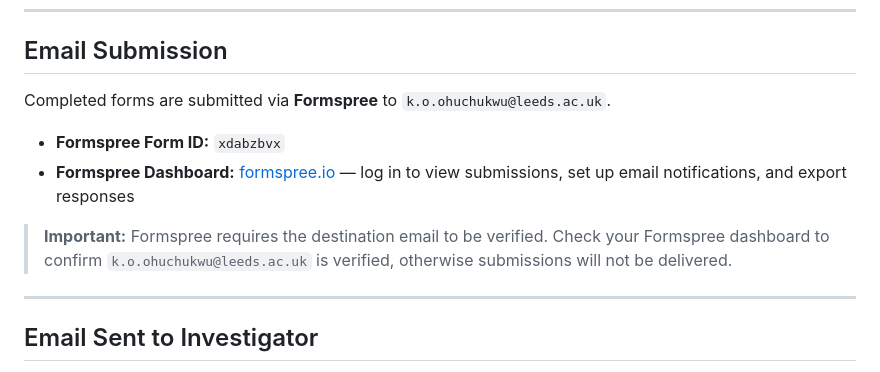
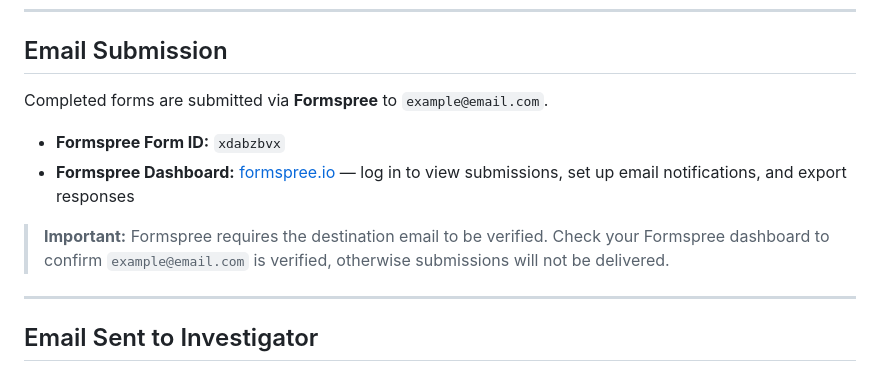
Before and after one commit to bobprince4u/NIHR-BRC-Study-Information-Form, a Markdown page: README.md, the part around the change. GitHub-like rendering.

```diff
--- a/README.md
+++ b/README.md
@@ -102,12 +102,12 @@ No manual update is needed each year.
 
 ## Email Submission
 
-Completed forms are submitted via **Formspree** to `k.o.ohuchukwu@leeds.ac.uk`.
+Completed forms are submitted via **Formspree** to `example@email.com`.
 
 - **Formspree Form ID:** `xdabzbvx`
 - **Formspree Dashboard:** [formspree.io](https://formspree.io) — log in to view submissions, set up email notifications, and export responses
 
-> **Important:** Formspree requires the destination email to be verified. Check your Formspree dashboard to confirm `k.o.ohuchukwu@leeds.ac.uk` is verified, otherwise submissions will not be delivered.
+> **Important:** Formspree requires the destination email to be verified. Check your Formspree dashboard to confirm `example@email.com` is verified, otherwise submissions will not be delivered.
 
 ---
 
```
